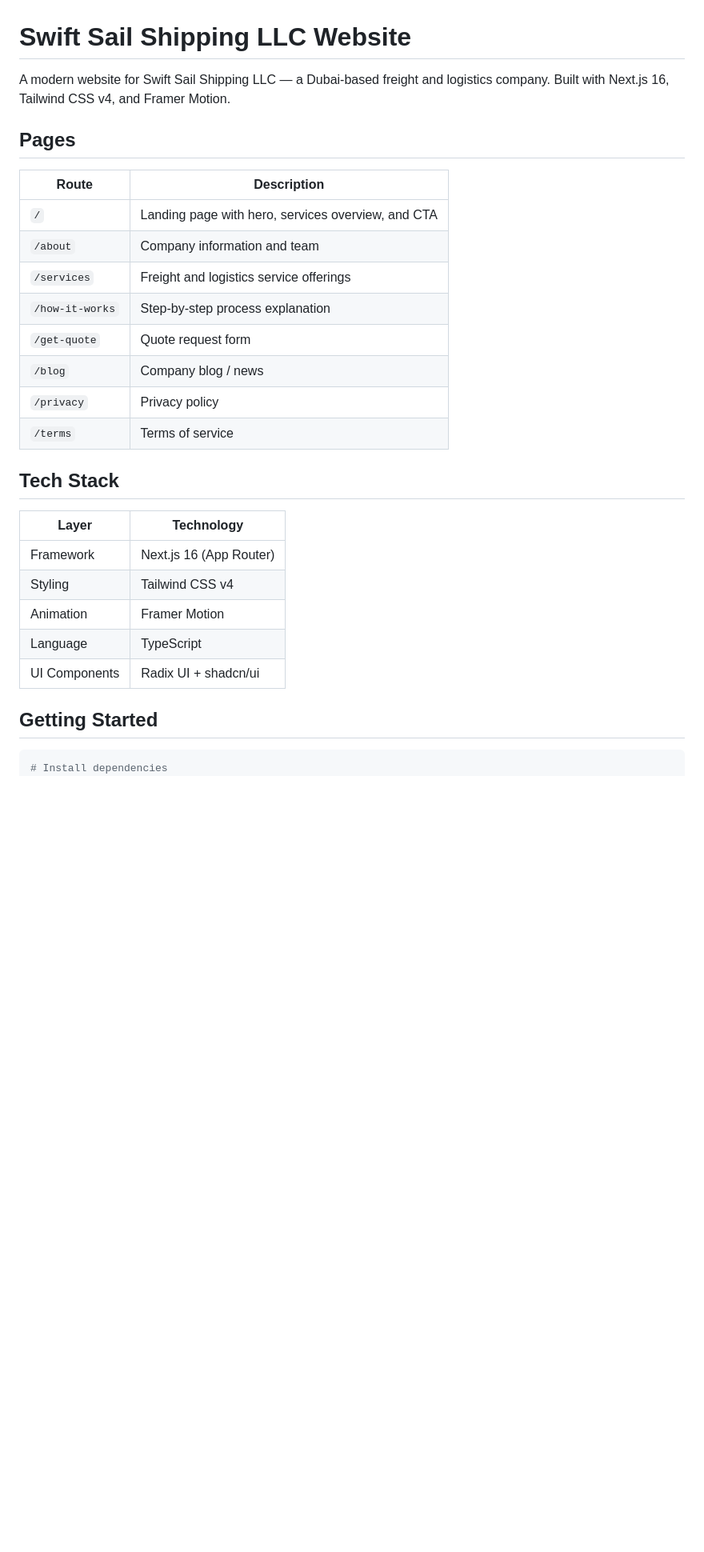
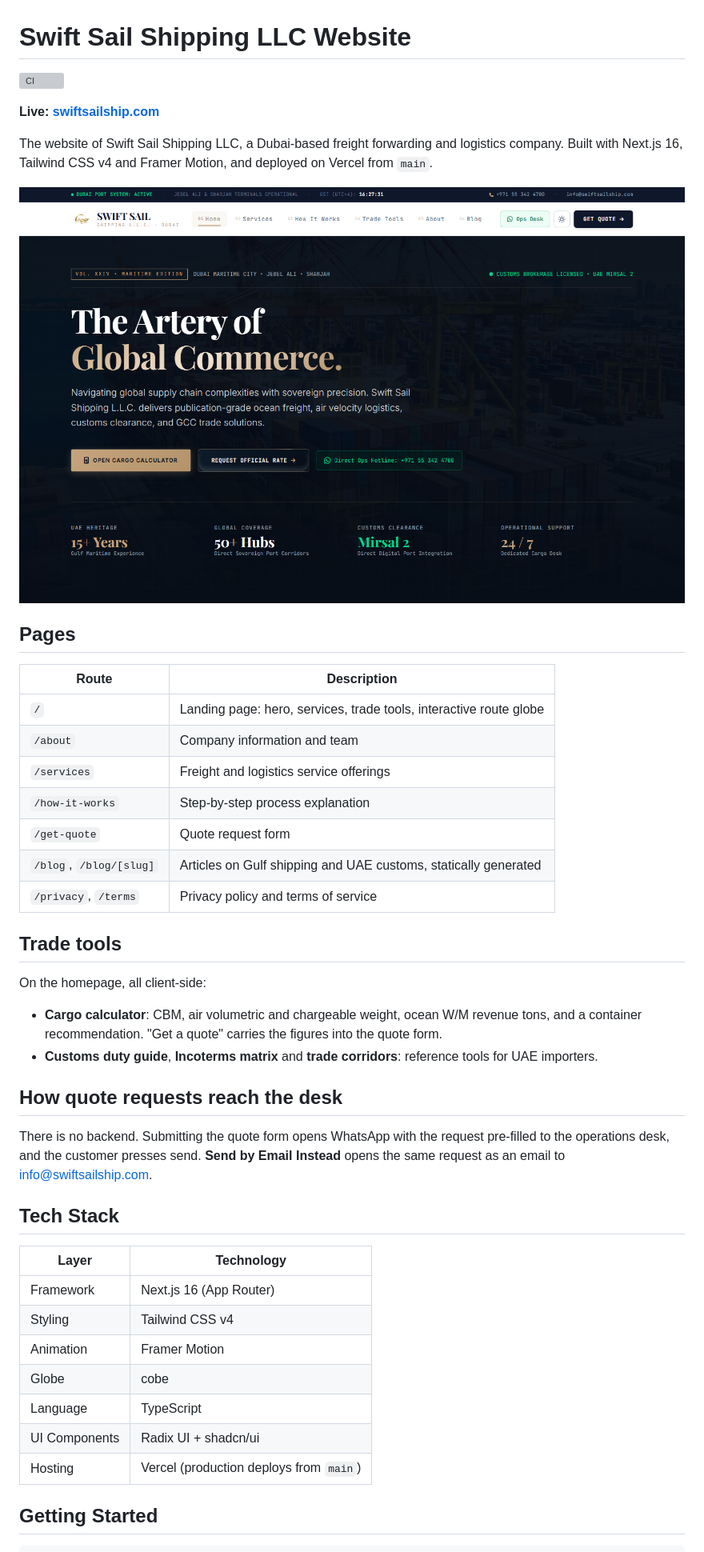
Before and after one commit to ahmedbasolan/swiftsailship, a Markdown page: README.md, the part around one of its changes. Shown at 80% size. GitHub-like rendering; pictures changed too: docs/images/home.png (added); blank space fills up the shorter version; grey boxes are pictures that could not be loaded.

````diff
--- a/README.md
+++ b/README.md
@@ -1,19 +1,35 @@
 # Swift Sail Shipping LLC Website
 
-A modern website for Swift Sail Shipping LLC — a Dubai-based freight and logistics company. Built with Next.js 16, Tailwind CSS v4, and Framer Motion.
+[![CI](https://github.com/ahmedbasolan/swiftsailship/actions/workflows/ci.yml/badge.svg)](https://github.com/ahmedbasolan/swiftsailship/actions/workflows/ci.yml)
+
+**Live: [swiftsailship.com](https://www.swiftsailship.com)**
+
+The website of Swift Sail Shipping LLC, a Dubai-based freight forwarding and logistics company. Built with Next.js 16, Tailwind CSS v4 and Framer Motion, and deployed on Vercel from `main`.
+
+![Swift Sail homepage: hero, quote and cargo-calculator calls to action, and headline figures](docs/images/home.png)
 
 ## Pages
 
 | Route | Description |
 |-------|-------------|
-| `/` | Landing page with hero, services overview, and CTA |
+| `/` | Landing page: hero, services, trade tools, interactive route globe |
 | `/about` | Company information and team |
 | `/services` | Freight and logistics service offerings |
 | `/how-it-works` | Step-by-step process explanation |
 | `/get-quote` | Quote request form |
-| `/blog` | Company blog / news |
-| `/privacy` | Privacy policy |
-| `/terms` | Terms of service |
+| `/blog`, `/blog/[slug]` | Articles on Gulf shipping and UAE customs, statically generated |
+| `/privacy`, `/terms` | Privacy policy and terms of service |
+
+## Trade tools
+
+On the homepage, all client-side:
+
+- **Cargo calculator**: CBM, air volumetric and chargeable weight, ocean W/M revenue tons, and a container recommendation. "Get a quote" carries the figures into the quote form.
+- **Customs duty guide**, **Incoterms matrix** and **trade corridors**: reference tools for UAE importers.
+
+## How quote requests reach the desk
+
+There is no backend. Submitting the quote form opens WhatsApp with the request pre-filled to the operations desk, and the customer presses send. **Send by Email Instead** opens the same request as an email to info@swiftsailship.com.
 
 ## Tech Stack
 
@@ -22,11 +38,12 @@ A modern website for Swift Sail Shipping LLC — a Dubai-based freight and logis
 | Framework | Next.js 16 (App Router) |
 | Styling | Tailwind CSS v4 |
 | Animation | Framer Motion |
+| Globe | cobe |
 | Language | TypeScript |
 | UI Components | Radix UI + shadcn/ui |
+| Hosting | Vercel (production deploys from `main`) |
 
 ## Getting Started
 
 ```bash
-# Install dependencies
 npm install
````
Also changed, not shown: other parts of README.md (+2 -2 lines), AGENTS.md (deleted, +0 -56 lines), CLAUDE.md (deleted, +0 -56 lines), GEMINI.md (deleted, +0 -56 lines), 9 other files.
